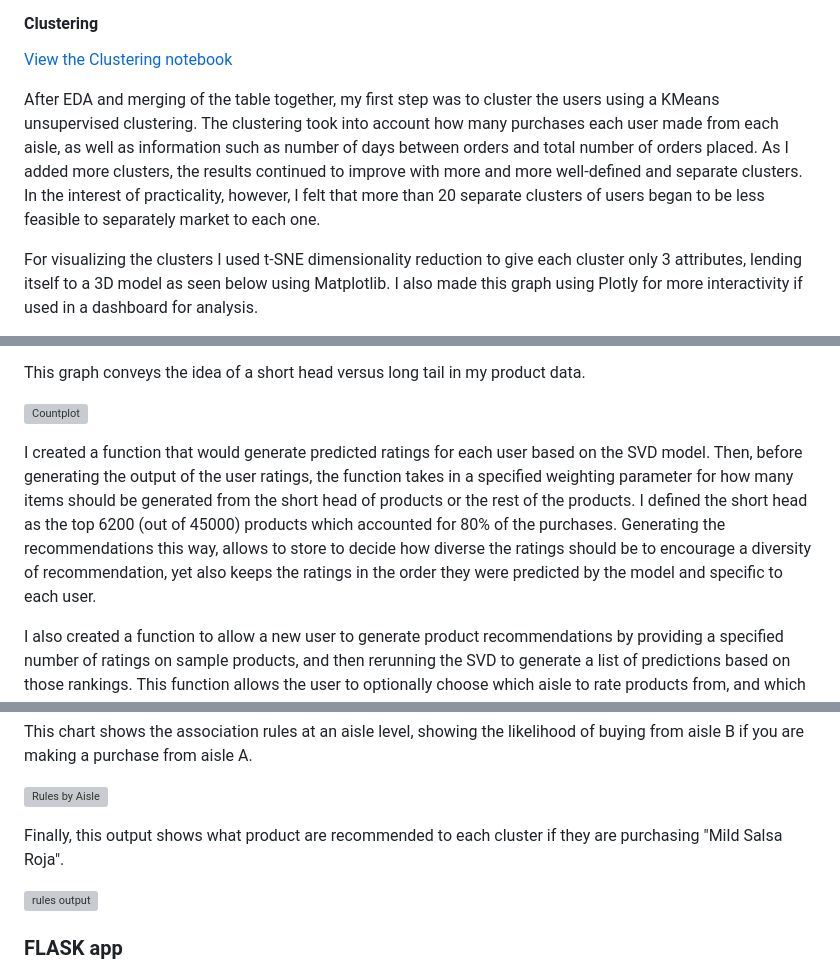
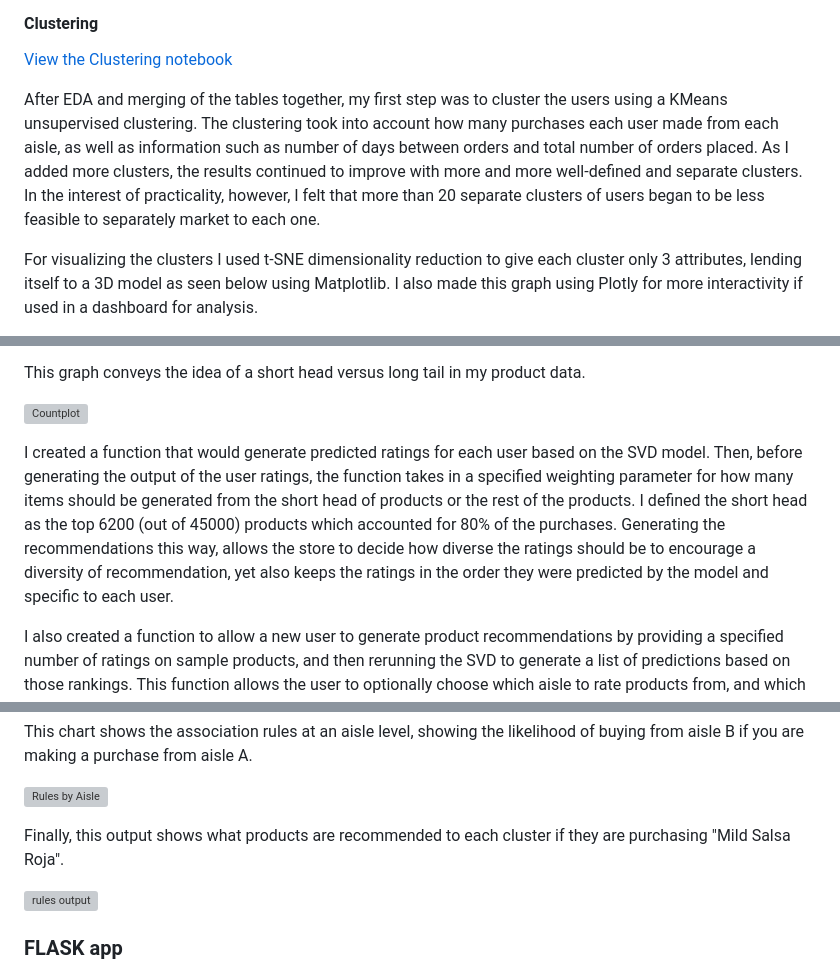
Before and after one commit to melodygr/grocery_recommendation, a Markdown page: README.md, 3 parts joined by grey strips. Rendered like a GitHub page; grey boxes are pictures that could not be loaded.

```diff
--- a/README.md
+++ b/README.md
@@ -59,7 +59,7 @@ Useful information can be derived from just exploring the purchasing patterns in
 #### Clustering
 [View the Clustering notebook](https://github.com/melodygr/capstone_recommendation/blob/main/Clustering_and_NLP.ipynb "Clustering Notebook")
 
-After EDA and merging of the table together, my first step was to cluster the users using a KMeans unsupervised clustering.  The clustering took into account how many purchases each user made from each aisle, as well as information such as number of days between orders and total number of orders placed.  As I added more clusters, the results continued to improve with more and more well-defined and separate clusters.  In the interest of practicality, however, I felt that more than 20 separate clusters of users began to be less feasible to separately market to each one.
+After EDA and merging of the tables together, my first step was to cluster the users using a KMeans unsupervised clustering.  The clustering took into account how many purchases each user made from each aisle, as well as information such as number of days between orders and total number of orders placed.  As I added more clusters, the results continued to improve with more and more well-defined and separate clusters.  In the interest of practicality, however, I felt that more than 20 separate clusters of users began to be less feasible to separately market to each one.
 
 For visualizing the clusters I used t-SNE dimensionality reduction to give each cluster only 3 attributes, lending itself to a 3D model as seen below using Matplotlib.  I also made this graph using Plotly for more interactivity if used in a dashboard for analysis.
 
@@ -92,7 +92,7 @@ This graph conveys the idea of a short head versus long tail in my product data.
 
 ![Countplot](https://github.com/melodygr/grocery_recommendation/blob/main/Images/short_head.png "Short Head Product Graph")
 
-I created a function that would generate predicted ratings for each user based on the SVD model.  Then, before generating the output of the user ratings, the function takes in a specified weighting parameter for how many items should be generated from the short head of products or the rest of the products.  I defined the short head as the top 6200 (out of 45000) products which accounted for 80% of the purchases.  Generating the recommendations this way, allows to store to decide how diverse the ratings should be to encourage a diversity of recommendation, yet also keeps the ratings in the order they were predicted by the model and specific to each user.
+I created a function that would generate predicted ratings for each user based on the SVD model.  Then, before generating the output of the user ratings, the function takes in a specified weighting parameter for how many items should be generated from the short head of products or the rest of the products.  I defined the short head as the top 6200 (out of 45000) products which accounted for 80% of the purchases.  Generating the recommendations this way, allows the store to decide how diverse the ratings should be to encourage a diversity of recommendation, yet also keeps the ratings in the order they were predicted by the model and specific to each user.
 
 I also created a function to allow a new user to generate product recommendations by providing a specified number of ratings on sample products, and then rerunning the SVD to generate a list of predictions based on those rankings.  This function allows the user to optionally choose which aisle to rate products from, and which aisle to provide recommendations for, as well as taking in the diversification parameter as described above.
 
@@ -117,7 +117,7 @@ This chart shows the association rules at an aisle level, showing the likelihood
 
 ![Rules by Aisle](https://github.com/melodygr/grocery_recommendation/blob/main/Images/mba_aisle_output.png "Rules by Aisle")
 
-Finally, this output shows what product are recommended to each cluster if they are purchasing "Mild Salsa Roja".
+Finally, this output shows what products are recommended to each cluster if they are purchasing "Mild Salsa Roja".
 
 <img src=
 "Images/mba_by_cluster.png"
```
